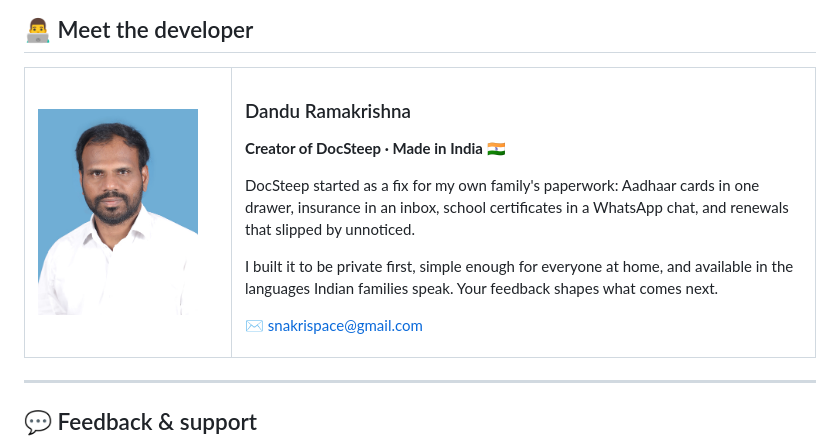
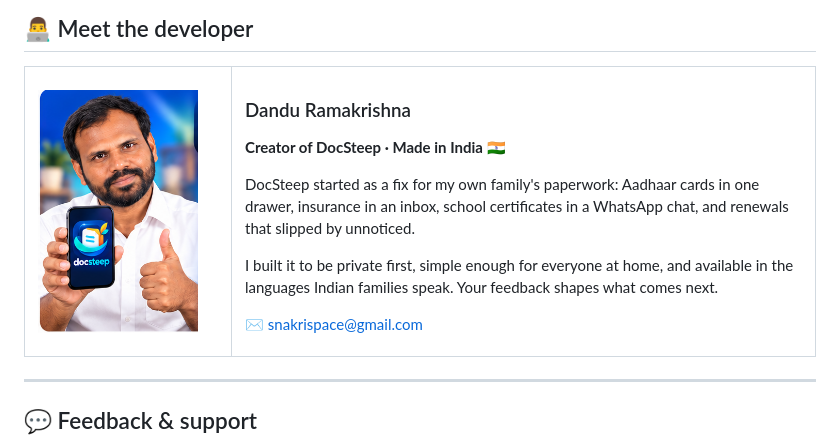
Before and after one commit to ramakrishnadandu/DocSteep-Public, a Markdown page: README.md, the part around the change. Drawn GitHub-style; pictures changed too: assets/developer.jpg (deleted), assets/developer.png (added).

Commit message:
Replace developer photo with portrait from DocSteep graphic
Co-Authored-By: Claude Opus 5.5 <noreply@anthropic.com>

```diff
--- a/README.md
+++ b/README.md
@@ -262,7 +262,7 @@ Install DocSteep on your new phone and **sign in with the same Google account**.
 
 <table>
 <tr>
-<td width="180" valign="top"><img src="assets/developer.jpg" width="160" alt="Dandu Ramakrishna, developer of DocSteep" /></td>
+<td width="180" valign="top"><img src="assets/developer.png" width="160" alt="Dandu Ramakrishna, developer of DocSteep" /></td>
 <td valign="top">
 
 ### Dandu Ramakrishna
```
Also changed, not shown: 1 other file.
